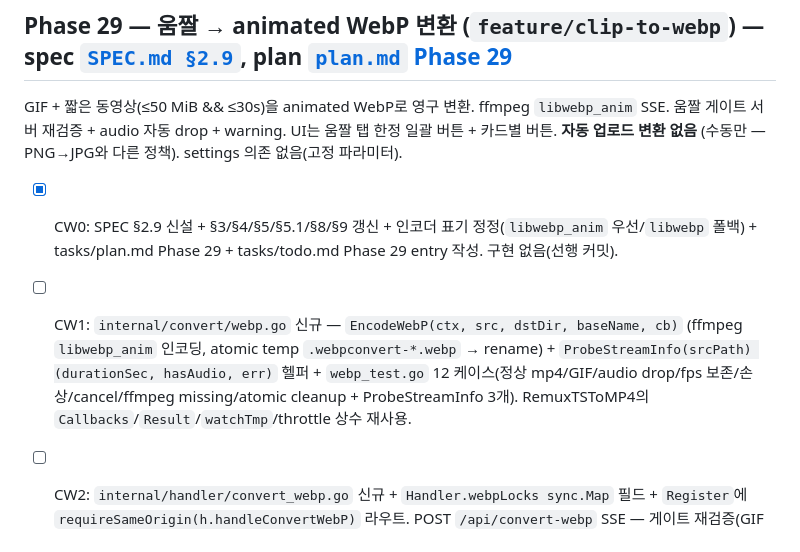
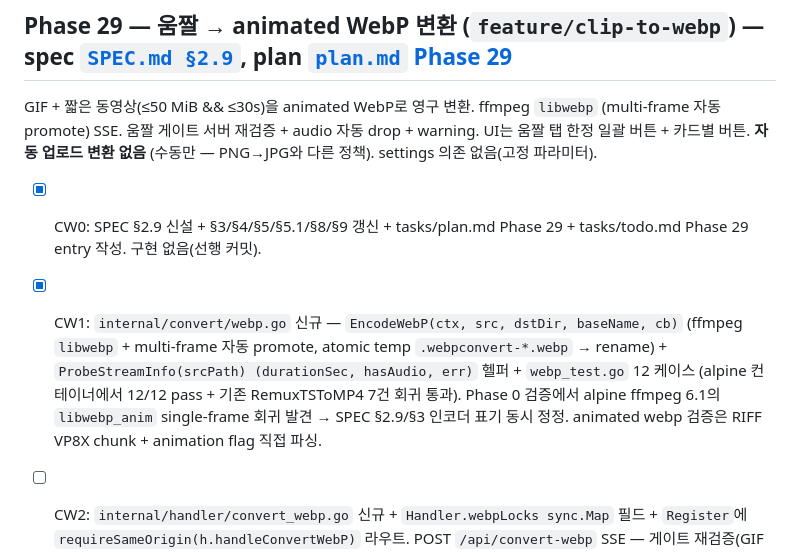
Before and after one commit to changmink/MM, a Markdown page: tasks/todo.md, the part around the change. Drawn GitHub-style.

Commit message:
docs(clip-to-webp): CW1 완료 체크 + 인코더 표기 정정
CW1 진행 결과를 todo.md에 반영 — `libwebp_anim` single-frame
회귀로 인한 인코더 변경(libwebp 단독 + multi-frame 자동 promote)
+ animated 검증 방식(RIFF VP8X flag) 트레이스.

Co-Authored-By: Claude Opus 4.7 (1M context) <noreply@anthropic.com>

```diff
--- a/tasks/todo.md
+++ b/tasks/todo.md
@@ -232,10 +232,10 @@ selection-aware 모드 전환. 백엔드 변경 없음 (`POST /api/convert-image
 
 ## Phase 29 — 움짤 → animated WebP 변환 (`feature/clip-to-webp`) — spec [`SPEC.md §2.9`](../SPEC.md), plan [`plan.md` Phase 29](./plan.md)
 
-GIF + 짧은 동영상(≤50 MiB && ≤30s)을 animated WebP로 영구 변환. ffmpeg `libwebp_anim` SSE. 움짤 게이트 서버 재검증 + audio 자동 drop + warning. UI는 움짤 탭 한정 일괄 버튼 + 카드별 버튼. **자동 업로드 변환 없음** (수동만 — PNG→JPG와 다른 정책). settings 의존 없음(고정 파라미터).
+GIF + 짧은 동영상(≤50 MiB && ≤30s)을 animated WebP로 영구 변환. ffmpeg `libwebp` (multi-frame 자동 promote) SSE. 움짤 게이트 서버 재검증 + audio 자동 drop + warning. UI는 움짤 탭 한정 일괄 버튼 + 카드별 버튼. **자동 업로드 변환 없음** (수동만 — PNG→JPG와 다른 정책). settings 의존 없음(고정 파라미터).
 
-- [x] CW0: SPEC §2.9 신설 + §3/§4/§5/§5.1/§8/§9 갱신 + 인코더 표기 정정(`libwebp_anim` 우선/`libwebp` 폴백) + tasks/plan.md Phase 29 + tasks/todo.md Phase 29 entry 작성. 구현 없음(선행 커밋).
-- [ ] CW1: `internal/convert/webp.go` 신규 — `EncodeWebP(ctx, src, dstDir, baseName, cb)` (ffmpeg `libwebp_anim` 인코딩, atomic temp `.webpconvert-*.webp` → rename) + `ProbeStreamInfo(srcPath) (durationSec, hasAudio, err)` 헬퍼 + `webp_test.go` 12 케이스(정상 mp4/GIF/audio drop/fps 보존/손상/cancel/ffmpeg missing/atomic cleanup + ProbeStreamInfo 3개). RemuxTSToMP4의 `Callbacks`/`Result`/`watchTmp`/throttle 상수 재사용.
+- [x] CW0: SPEC §2.9 신설 + §3/§4/§5/§5.1/§8/§9 갱신 + tasks/plan.md Phase 29 + tasks/todo.md Phase 29 entry 작성. 구현 없음(선행 커밋).
+- [x] CW1: `internal/convert/webp.go` 신규 — `EncodeWebP(ctx, src, dstDir, baseName, cb)` (ffmpeg `libwebp` + multi-frame 자동 promote, atomic temp `.webpconvert-*.webp` → rename) + `ProbeStreamInfo(srcPath) (durationSec, hasAudio, err)` 헬퍼 + `webp_test.go` 12 케이스 (alpine 컨테이너에서 12/12 pass + 기존 RemuxTSToMP4 7건 회귀 통과). Phase 0 검증에서 alpine ffmpeg 6.1의 `libwebp_anim` single-frame 회귀 발견 → SPEC §2.9/§3 인코더 표기 동시 정정. animated webp 검증은 RIFF VP8X chunk + animation flag 직접 파싱.
 - [ ] CW2: `internal/handler/convert_webp.go` 신규 + `Handler.webpLocks sync.Map` 필드 + `Register`에 `requireSameOrigin(h.handleConvertWebP)` 라우트. POST `/api/convert-webp` SSE — 게이트 재검증(GIF 무조건 / 동영상은 50MiB+30s, duration은 thumb 캐시→backfill / 그 외 unsupported_input), 목표 `.webp` 충돌 거부, per-path lock, 5분 timeout, audio_dropped warning, delete_original 시 원본+사이드카 삭제(.jpg+.dur). `convert_webp_test.go` 16 케이스. **체크포인트 ②**: curl 5단계 검증.
 - [ ] CW3: frontend — `web/convertWebp.js` 신규 모듈(SSE 클라이언트, TS→MP4 `convert.js` 패턴 미러), `index.html` `#convert-webp-modal` + `#convert-webp-all-btn` + main.js v=38→v=39, `style.css` `.webp-convert-btn`+`.convert-webp-all-btn`(민트 계열) + 모달, `dom.js` 9개 ref + all 버튼 ref, `main.js` `wireConvertWebP({browse})` 주입, `browse.js` GIF 카드 / `isClip` 동영상 카드에 "WebP로 변환" 버튼 + 움짤 탭(`view.type === 'clip'`) 한정 일괄 버튼 + `visibleClipPaths`/`selectedVisibleClipPaths` 헬퍼. 한국어 에러 라벨 12종 + warning 라벨 2종.
 - [ ] CW4: chromedp e2e — `web_clip_to_webp_e2e_test.go` 6 시나리오(움짤 탭 일괄 버튼 / 다른 탭 숨김 / selection 라벨 / 비-움짤 제외 / 카드 버튼 노출 / 게이트 미충족 카드 미노출). `docker compose up -d --build` 후 11개 수동 검증 시나리오(일괄 변환·audio_dropped·GIF/짧은 mp4/긴 mp4/큰 mp4/PNG·delete_original·충돌·모바일·회귀 스모크).
```
